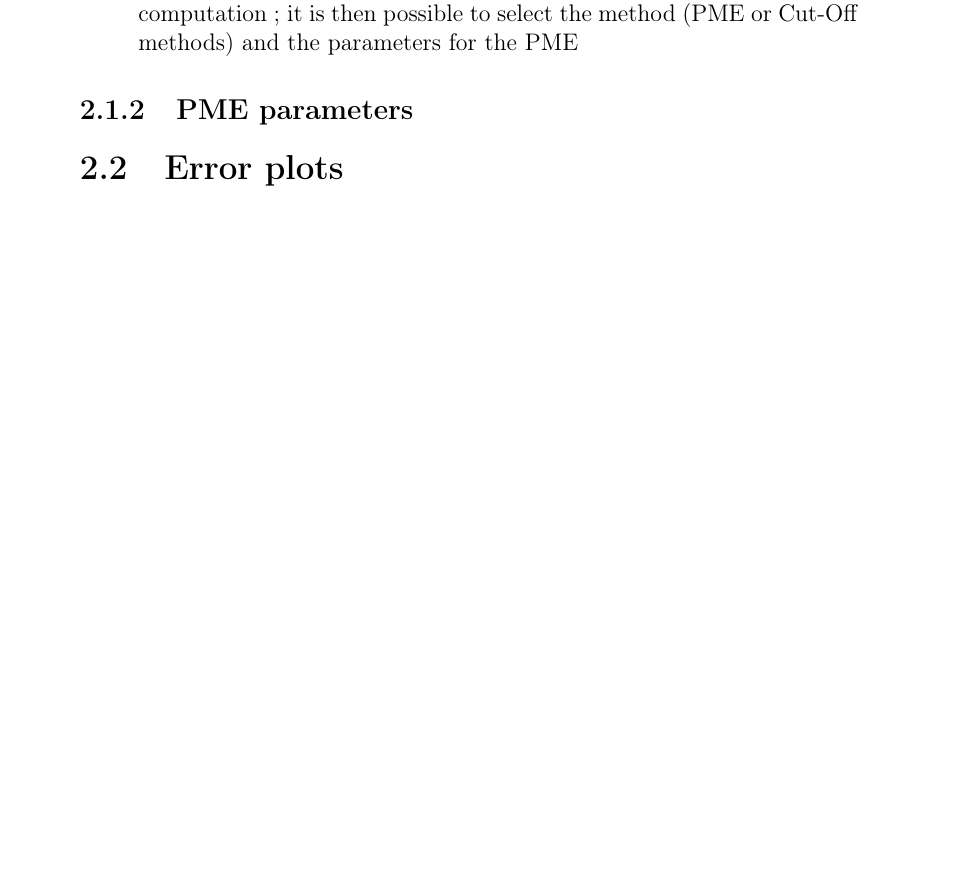
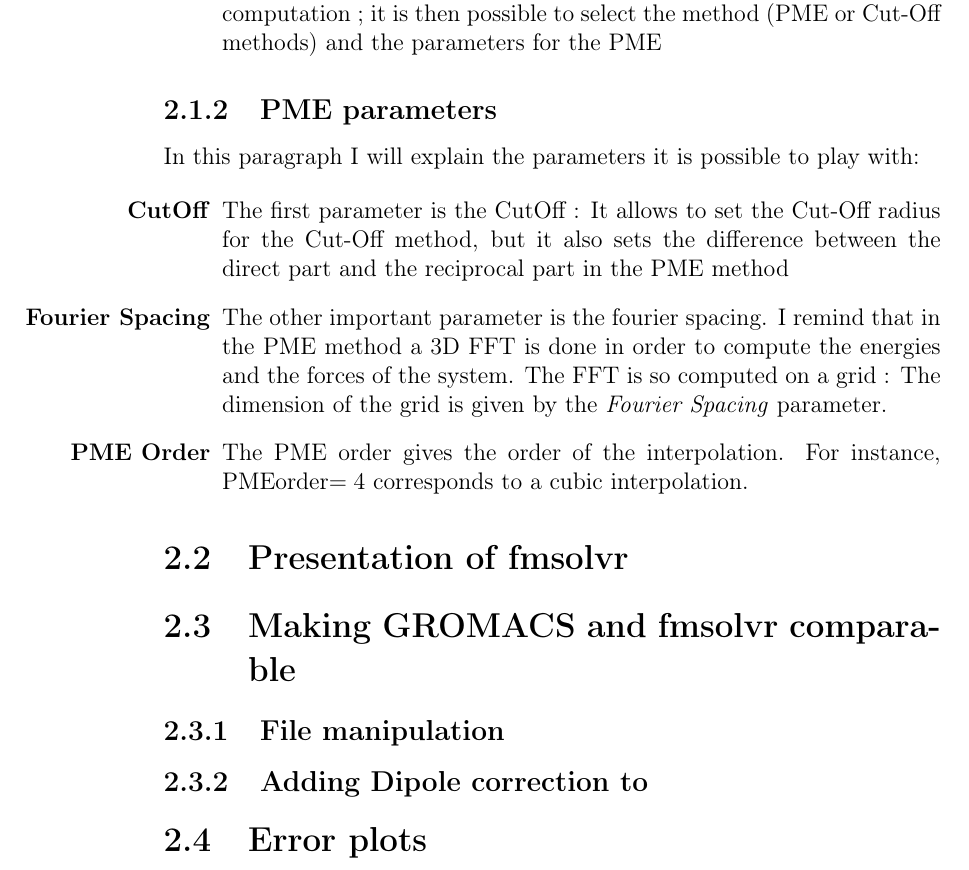
Before and after one commit to gautv/MasterThesis, a LaTeX thesis (masterThesis_Vaillant.tex): part of page 17 of 20 before the commit and part of page 18 of 22 after it, cut so that both start at the same text, the shorter picture padded with empty space. Compiled offline with pdfLaTeX.

Commit message:
finish M2M

```diff
--- a/masterThesis_Vaillant.tex
+++ b/masterThesis_Vaillant.tex
@@ -477,4 +490,31 @@
 	\end{itemize}
 
 	\subsection{PME parameters}
+
+	In this paragraph I will explain the parameters it is possible to play with:
+
+	\begin{enumerate}
+
+
+	\item[\textbf{CutOff}] The first parameter is the CutOff : It allows to set the Cut-Off radius for the Cut-Off method, but it also sets the difference between the direct part and the reciprocal part in the PME method
+
+	\item[\textbf{Fourier Spacing}] The other important parameter is the fourier spacing. I remind that in the PME method a 3D FFT is done in order to compute the energies and the forces of the system. The FFT is so computed on a grid : The dimension of the grid is given by the \textit{Fourier Spacing} parameter.
+
+	\item[\textbf{PME Order}] The PME order gives the order of the interpolation. For instance, PMEorder$= 4$ corresponds to a cubic interpolation.
+
+	\end{enumerate}
+
+\section{Presentation of fmsolvr}
+
+
+
+
+
+\section{Making GROMACS and fmsolvr comparable}
+
+\subsection{File manipulation}
+\subsection{Adding Dipole correction to }
+
+
+
 \section{Error plots}
```
Also changed, not shown: masterThesis_Vaillant.pdf, masterThesis_Vaillant.tex (25 more changed lines).
